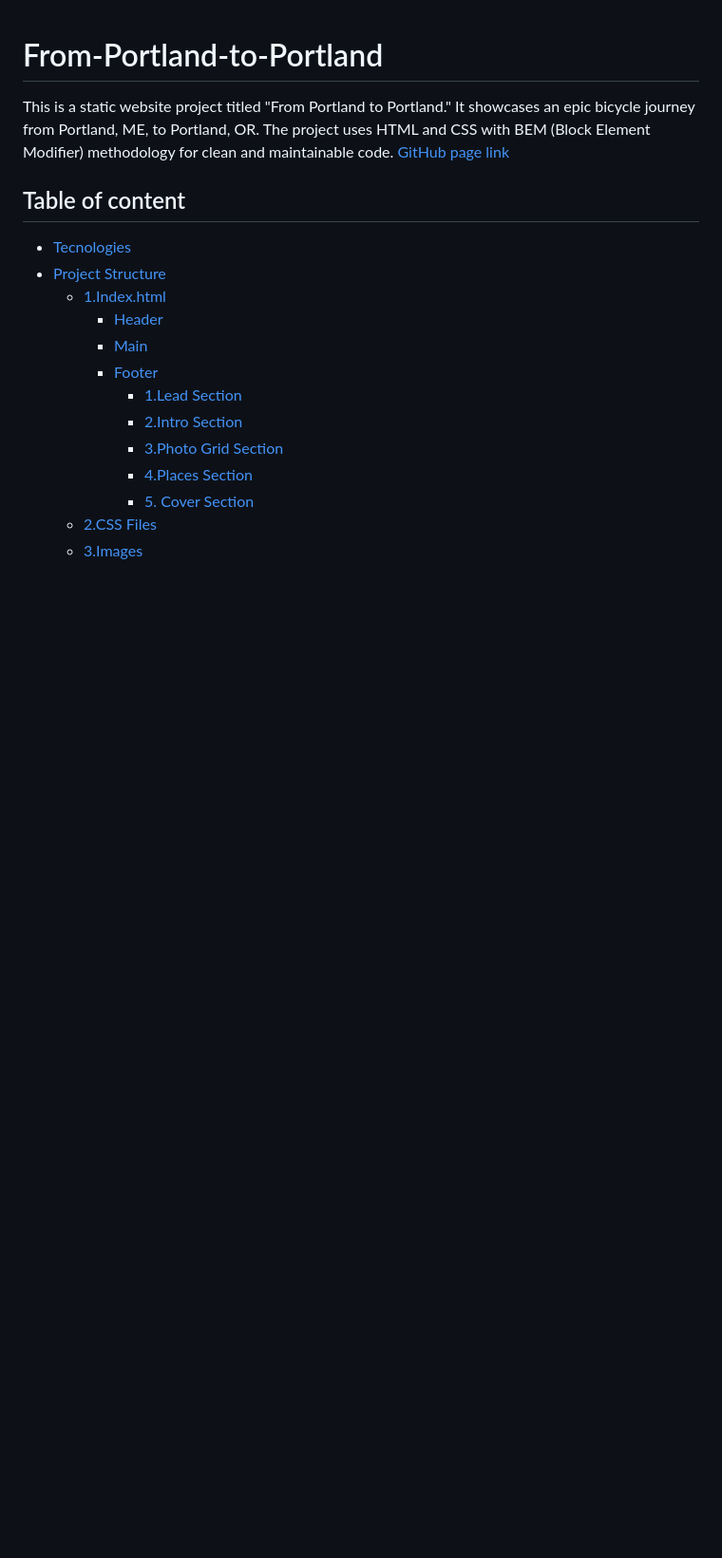
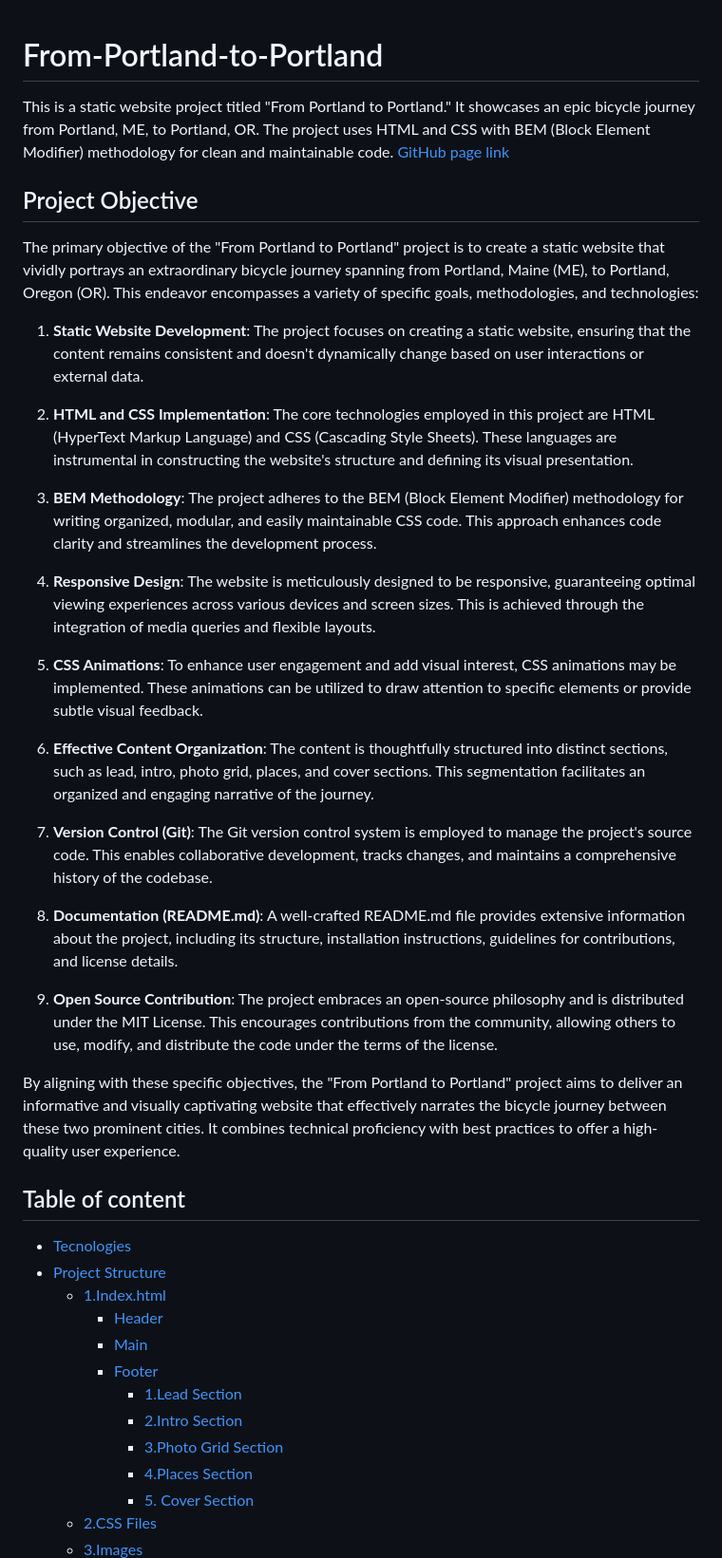
Before and after one commit to ElenaPodv/From_Portland_to_Portland, a Markdown page: README.md, the part around the change. Shown at 95% size. Drawn GitHub-style; blank space fills up the shorter version.

Commit message:
bugfix-readme

```diff
--- a/README.md
+++ b/README.md
@@ -1,6 +1,31 @@
 # From-Portland-to-Portland
 This is a static website project titled "From Portland to Portland." It showcases an epic bicycle journey from Portland, ME, to Portland, OR. The project uses HTML and CSS with BEM (Block Element Modifier) methodology for clean and maintainable code.
 [GitHub page link]( https://elenapodv.github.io/From-Portland-to-Portland/)
+
+## Project Objective
+
+The primary objective of the "From Portland to Portland" project is to create a static website that vividly portrays an extraordinary bicycle journey spanning from Portland, Maine (ME), to Portland, Oregon (OR). This endeavor encompasses a variety of specific goals, methodologies, and technologies:
+
+1. **Static Website Development**: The project focuses on creating a static website, ensuring that the content remains consistent and doesn't dynamically change based on user interactions or external data.
+
+2. **HTML and CSS Implementation**: The core technologies employed in this project are HTML (HyperText Markup Language) and CSS (Cascading Style Sheets). These languages are instrumental in constructing the website's structure and defining its visual presentation.
+
+3. **BEM Methodology**: The project adheres to the BEM (Block Element Modifier) methodology for writing organized, modular, and easily maintainable CSS code. This approach enhances code clarity and streamlines the development process.
+
+4. **Responsive Design**: The website is meticulously designed to be responsive, guaranteeing optimal viewing experiences across various devices and screen sizes. This is achieved through the integration of media queries and flexible layouts.
+
+5. **CSS Animations**: To enhance user engagement and add visual interest, CSS animations may be implemented. These animations can be utilized to draw attention to specific elements or provide subtle visual feedback.
+
+6. **Effective Content Organization**: The content is thoughtfully structured into distinct sections, such as lead, intro, photo grid, places, and cover sections. This segmentation facilitates an organized and engaging narrative of the journey.
+
+7. **Version Control (Git)**: The Git version control system is employed to manage the project's source code. This enables collaborative development, tracks changes, and maintains a comprehensive history of the codebase.
+
+8. **Documentation (README.md)**: A well-crafted README.md file provides extensive information about the project, including its structure, installation instructions, guidelines for contributions, and license details.
+
+9. **Open Source Contribution**: The project embraces an open-source philosophy and is distributed under the MIT License. This encourages contributions from the community, allowing others to use, modify, and distribute the code under the terms of the license.
+
+By aligning with these specific objectives, the "From Portland to Portland" project aims to deliver an informative and visually captivating website that effectively narrates the bicycle journey between these two prominent cities. It combines technical proficiency with best practices to offer a high-quality user experience.
+
 ## Table of content
 * [Tecnologies](#tecnologies)
 * [Project Structure](#project-structure)
```
